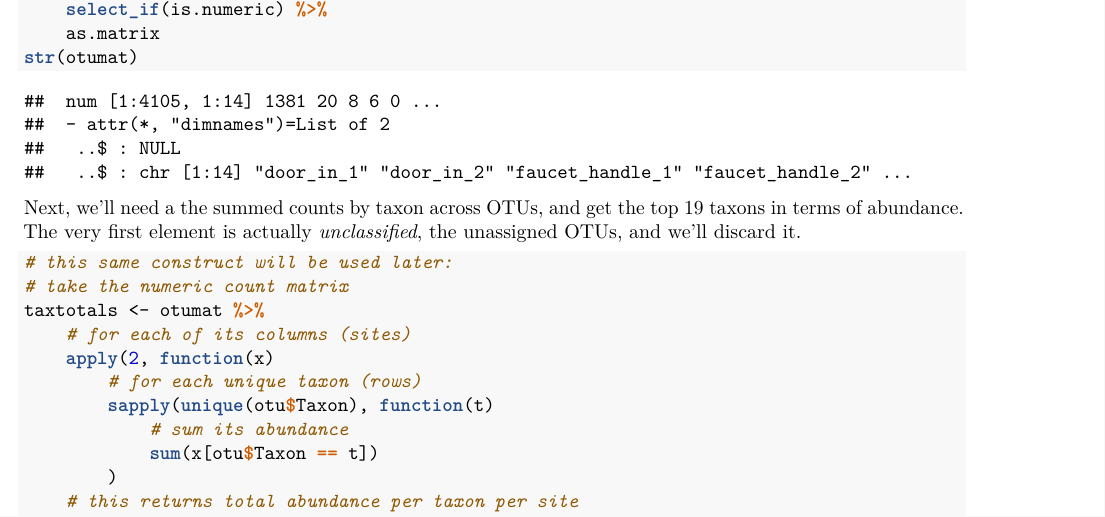
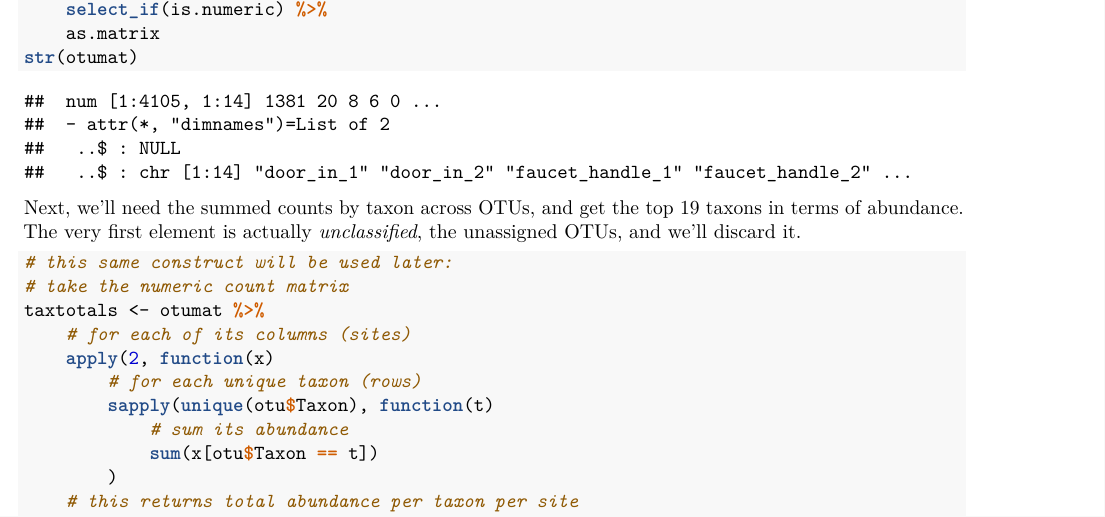
Before and after one commit to qwx9/vdbproj, an R Markdown document (plots.Rmd): part of page 3 of 16, cut so that both start at the same text. The pictures show the output file plots.pdf that the author committed with the source.

Commit message:
minor typo

````diff
--- a/plots.Rmd
+++ b/plots.Rmd
@@ -80,7 +80,7 @@ otumat <- otu %>%
 str(otumat)
 ```
 
-Next, we'll need a the summed counts by taxon across OTUs,
+Next, we'll need the summed counts by taxon across OTUs,
 and get the top 19 taxons in terms of abundance.
 The very first element is actually _unclassified_,
 the unassigned OTUs, and we'll discard it.
````
Also changed, not shown: plots.pdf, plots/cormap.pdf, plots/pca.pdf.
